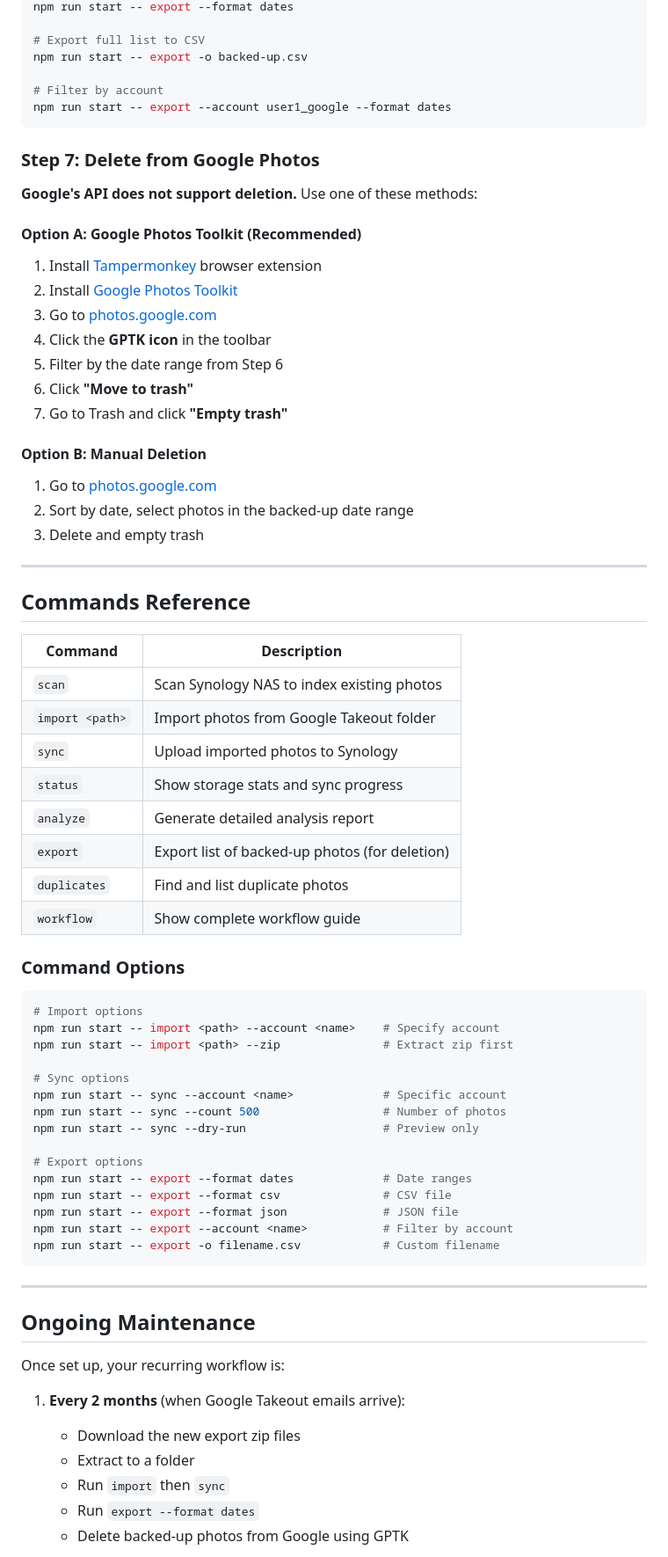
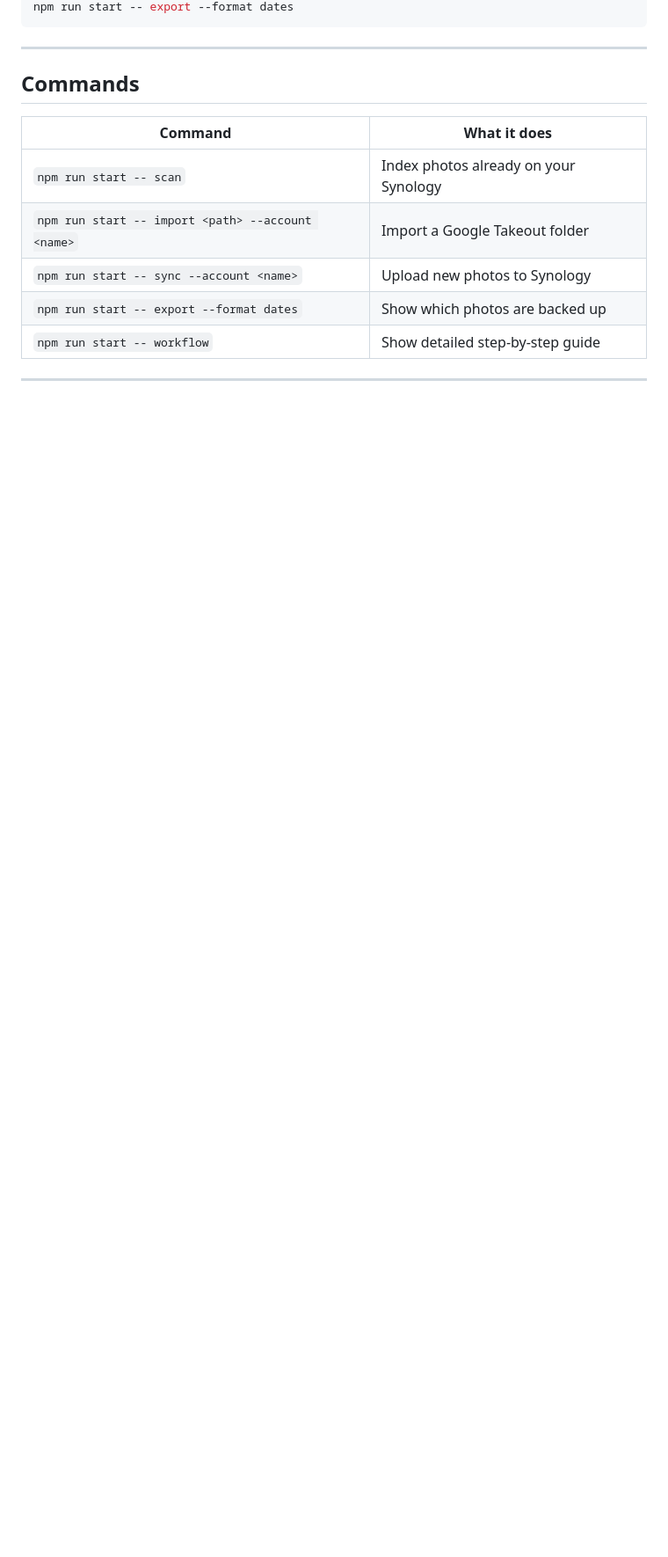
Before and after one commit to pfilbin90/nas-google-sync, a Markdown page: README.md, the part around the change printed below. Shown: that part at 88% size. Drawn GitHub-style; blank space fills up the shorter version.

````diff
--- a/README.md
+++ b/README.md
@@ -161,77 +91,17 @@ See what's safe to delete from Google:
 npm run start -- export --format dates
-
-# Export full list to CSV
-npm run start -- export -o backed-up.csv
-
-# Filter by account
-npm run start -- export --account user1_google --format dates
-```
-
-### Step 7: Delete from Google Photos
-
-**Google's API does not support deletion.** Use one of these methods:
-
-#### Option A: Google Photos Toolkit (Recommended)
-
-1. Install [Tampermonkey](https://www.tampermonkey.net/) browser extension
-2. Install [Google Photos Toolkit](https://github.com/xob0t/Google-Photos-Toolkit/releases)
-3. Go to [photos.google.com](https://photos.google.com)
-4. Click the **GPTK icon** in the toolbar
-5. Filter by the date range from Step 6
-6. Click **"Move to trash"**
-7. Go to Trash and click **"Empty trash"**
-
-#### Option B: Manual Deletion
-
-1. Go to [photos.google.com](https://photos.google.com)
-2. Sort by date, select photos in the backed-up date range
-3. Delete and empty trash
-
----
-
-## Commands Reference
-
-| Command | Description |
-|---------|-------------|
-| `scan` | Scan Synology NAS to index existing photos |
-| `import <path>` | Import photos from Google Takeout folder |
-| `sync` | Upload imported photos to Synology |
-| `status` | Show storage stats and sync progress |
-| `analyze` | Generate detailed analysis report |
-| `export` | Export list of backed-up photos (for deletion) |
-| `duplicates` | Find and list duplicate photos |
-| `workflow` | Show complete workflow guide |
-
-### Command Options
-
-```bash
-# Import options
-npm run start -- import <path> --account <name>    # Specify account
-npm run start -- import <path> --zip               # Extract zip first
-
-# Sync options
-npm run start -- sync --account <name>             # Specific account
-npm run start -- sync --count 500                  # Number of photos
-npm run start -- sync --dry-run                    # Preview only
-
-# Export options
-npm run start -- export --format dates             # Date ranges
-npm run start -- export --format csv               # CSV file
-npm run start -- export --format json              # JSON file
-npm run start -- export --account <name>           # Filter by account
-npm run start -- export -o filename.csv            # Custom filename
 ```
 
 ---
 
-## Ongoing Maintenance
+## Commands
 
-Once set up, your recurring workflow is:
+| Command | What it does |
+|---------|--------------|
+| `npm run start -- scan` | Index photos already on your Synology |
+| `npm run start -- import <path> --account <name>` | Import a Google Takeout folder |
+| `npm run start -- sync --account <name>` | Upload new photos to Synology |
+| `npm run start -- export --format dates` | Show which photos are backed up |
+| `npm run start -- workflow` | Show detailed step-by-step guide |
 
-1. **Every 2 months** (when Google Takeout emails arrive):
-   - Download the new export zip files
-   - Extract to a folder
-   - Run `import` then `sync`
-   - Run `export --format dates`
-   - Delete backed-up photos from Google using GPTK
+---
 
````
Also changed, not shown: other parts of README.md (+65 -183 lines).
